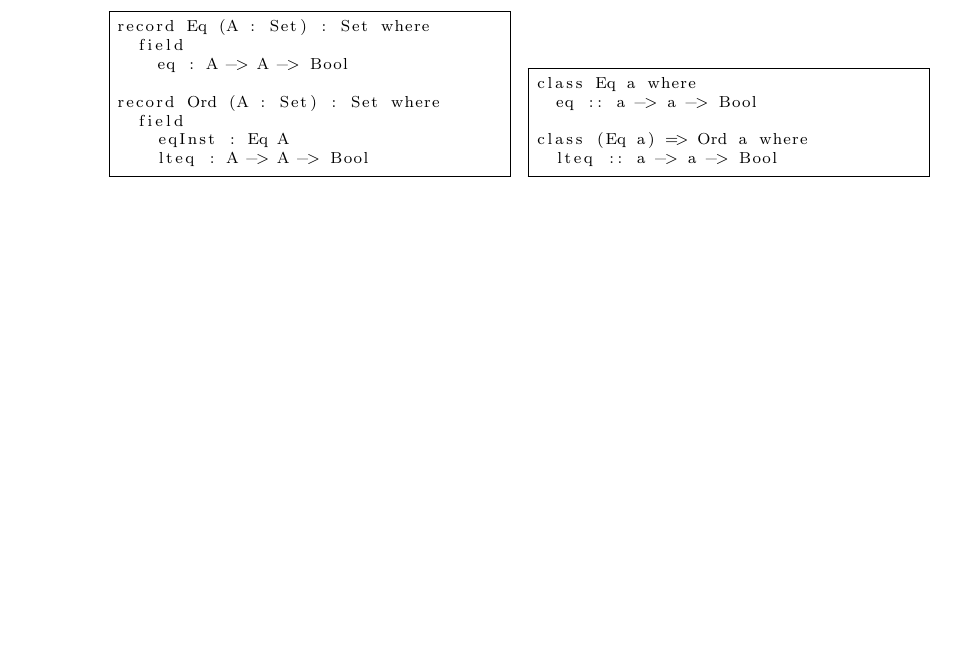
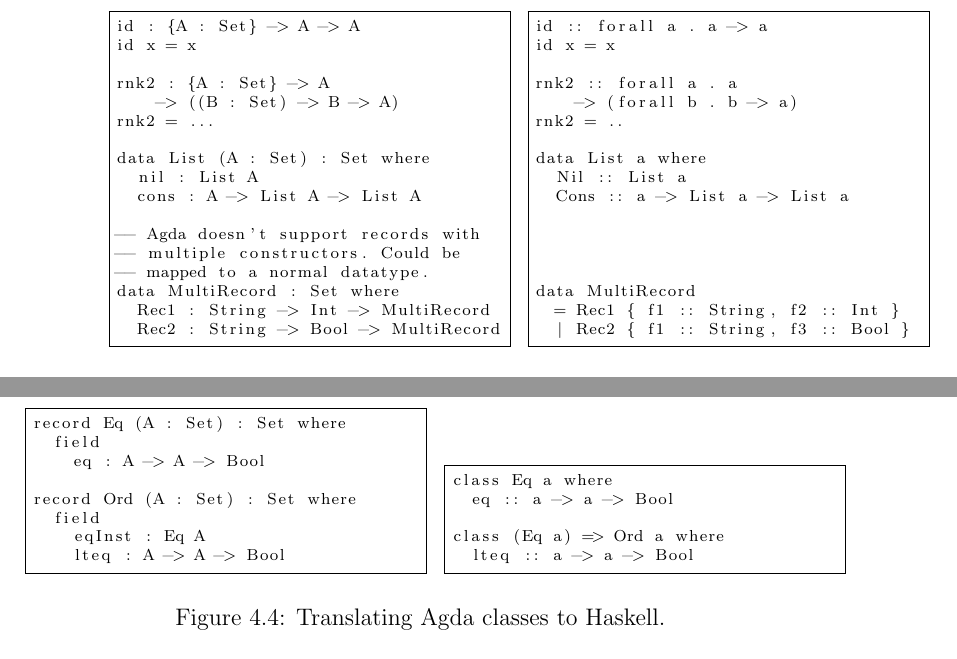
Before and after one commit to phile314/exp1, a LaTeX document (doc/proposal/proposal.tex): part of page 10 of 15 before the commit and two parts of pages 10 and 11 of 16 after it, the two joined at a grey line, cut at the place of the change, the shorter picture padded with empty space. Compiled offline with pdfLaTeX.

Commit message:
More examples

```diff
--- a/doc/proposal/proposal.tex
+++ b/doc/proposal/proposal.tex
@@ -181,6 +181,55 @@ As an alternative, it might also be a good idea to allow the users to choose the
 This is especially true when exporting Agda entities, as Agda features a bigger namespace.
 
 \subsection{Plain functions and datatypes}
+\begin{figure}
+\begin{subfigure}[b]{0.5\textwidth}
+\begin{lstlisting}
+id : {A : Set} -> A -> A
+id x = x
+
+rnk2 : {A : Set} -> A
+    -> ((B : Set) -> B -> A)
+rnk2 = ...
+
+data List (A : Set) : Set where
+  nil : List A
+  cons : A -> List A -> List A
+
+-- Agda doesn't support records with
+-- multiple constructors. Could be
+-- mapped to a normal datatype.
+data MultiRecord : Set where
+  Rec1 : String -> Int -> MultiRecord
+  Rec2 : String -> Bool -> MultiRecord
+\end{lstlisting}
+\end{subfigure}
+\hspace{10pt}
+\begin{subfigure}[b]{0.5\textwidth}
+\begin{lstlisting}
+id :: forall a . a -> a
+id x = x
+
+rnk2 :: forall a . a
+    -> (forall b . b -> a)
+rnk2 = ..
+
+data List a where
+  Nil :: List a
+  Cons :: a -> List a -> List a
+
+
+
+
+data MultiRecord
+  = Rec1 { f1 :: String, f2 :: Int }
+  | Rec2 { f1 :: String, f3 :: Bool }
+\end{lstlisting}
+\end{subfigure}
+\caption{The mapping between plain Agda and Haskell functions and datatypes.}
+\label{lst:inst-agda-hs}
+\end{figure}
+
+
 simple datatypes + functions
 
 \subsection{Depdendently typed functions and datatypes}
```
Also changed, not shown: doc/proposal/proposal.tex (8 more changed lines).
